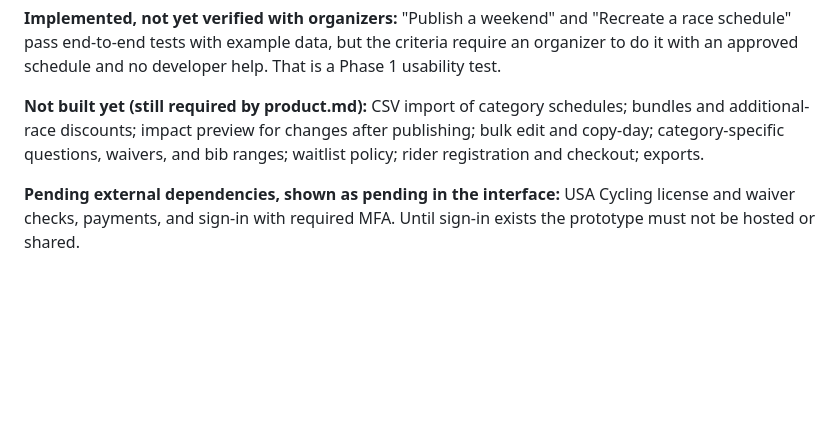
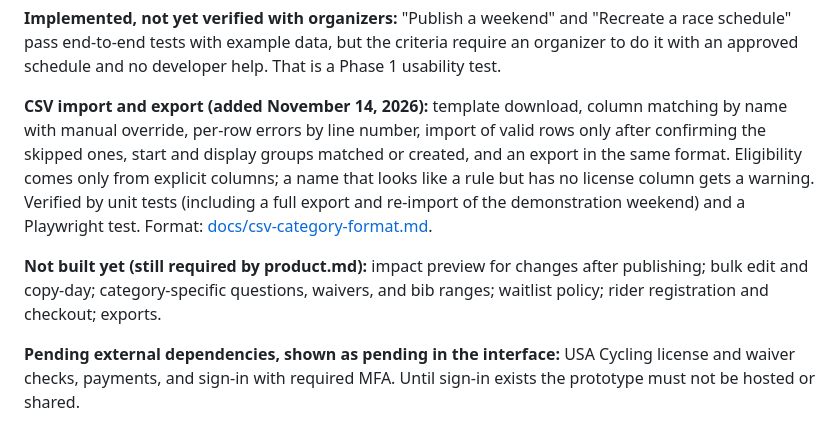
Before and after one commit to kchan1028/event-registration, a Markdown page: roadmap.md, the part around the change. Rendered like a GitHub page; blank space fills up the shorter version.

```diff
--- a/roadmap.md
+++ b/roadmap.md
@@ -40,7 +40,9 @@ Built November 14, 2026, on the stack in [ADR 0001](docs/decisions/0001-stack-fo
 
 **Implemented, not yet verified with organizers:** "Publish a weekend" and "Recreate a race schedule" pass end-to-end tests with example data, but the criteria require an organizer to do it with an approved schedule and no developer help. That is a Phase 1 usability test.
 
-**Not built yet (still required by product.md):** CSV import of category schedules; bundles and additional-race discounts; impact preview for changes after publishing; bulk edit and copy-day; category-specific questions, waivers, and bib ranges; waitlist policy; rider registration and checkout; exports.
+**CSV import and export (added November 14, 2026):** template download, column matching by name with manual override, per-row errors by line number, import of valid rows only after confirming the skipped ones, start and display groups matched or created, and an export in the same format. Eligibility comes only from explicit columns; a name that looks like a rule but has no license column gets a warning. Verified by unit tests (including a full export and re-import of the demonstration weekend) and a Playwright test. Format: [docs/csv-category-format.md](docs/csv-category-format.md).
+
+**Not built yet (still required by product.md):** impact preview for changes after publishing; bulk edit and copy-day; category-specific questions, waivers, and bib ranges; waitlist policy; rider registration and checkout; exports.
 
 **Pending external dependencies, shown as pending in the interface:** USA Cycling license and waiver checks, payments, and sign-in with required MFA. Until sign-in exists the prototype must not be hosted or shared.
 
```
Also changed, not shown: README.md (+5 -1 lines), docs/csv-category-format.md (added, +54 -0 lines), product.md (+1 -1 lines), docs/screenshots/17-csv-import.png (added), 9 other files.
